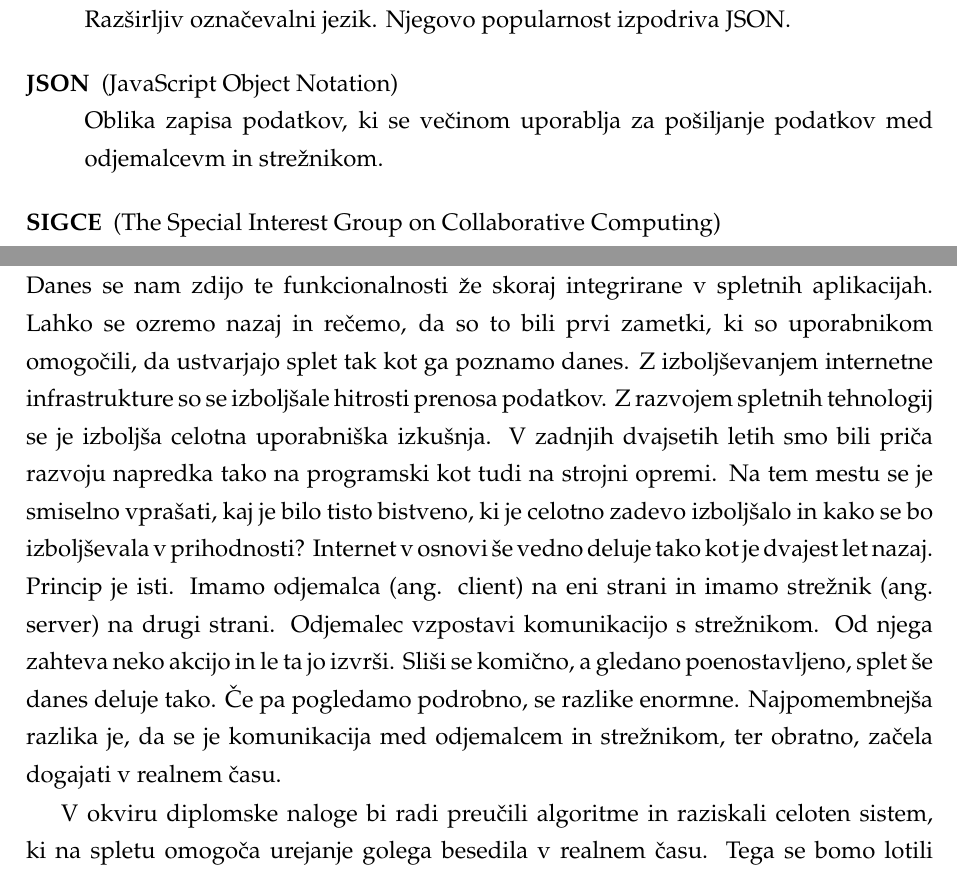
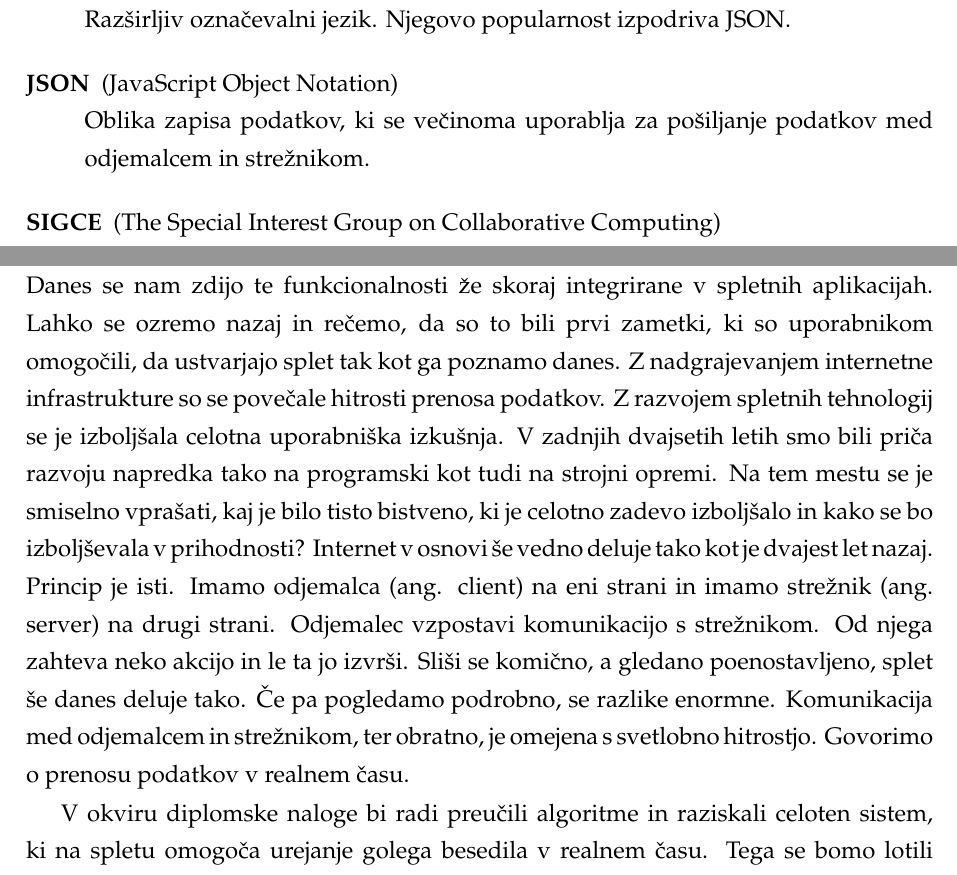
Before and after one commit to eMarek/Revision, a LaTeX thesis (thesis/main.tex): two parts of pages 15 and 21 of 64, joined at a grey line, cut so that both start at the same text. Compiled offline with pdfLaTeX.

Commit message:
Typos v Uvodu

```diff
--- a/thesis/main.tex
+++ b/thesis/main.tex
@@ -122,7 +122,7 @@
 	\item[API] (Application Programming Interface) \\Vmesnik za programiranje aplikacij.
 	\item[JS] (JavaScript) \\Programski jezik, ki omogoča izdelavo in prikaz dinamičnih spletnih strani. S pojavom platforme \textbf{node.js} se ga vedno več uporablja tudi na strežniškem delu.
 	\item[XML] (Extensible Markup Language) \\Razširljiv označevalni jezik. Njegovo popularnost izpodriva JSON.
-    \item[JSON] (JavaScript Object Notation) \\Oblika zapisa podatkov, ki se večinom uporablja za pošiljanje podatkov med odjemalcevm in strežnikom.
+    \item[JSON] (JavaScript Object Notation) \\Oblika zapisa podatkov, ki se večinoma uporablja za pošiljanje podatkov med odjemalcem in strežnikom.
 	\item[SIGCE] (The Special Interest Group on Collaborative Computing) \\Skupina, ki promovira raziskovalce na področju CE.
     \item[CE] (Collaborative Editing) \\Sodelovalno urejanje ali skupinsko urejanje.
     \item[node.js] (Platform built on Chrome's JavaScript runtime.) \\Platforma za enostavno izdelavo hitrih in razširljivih spletnih aplikacij. Uporablja dogodkovno-gnan, ne-blokirajoč model, ki je perfekten za podatkovno intenzivne aplikacije v realnem času.
@@ -155,7 +155,7 @@ Phasellus volutpat orci elementum quam ultricies, et pellentesque enim bibendum.
 %%%%%%%%%%%%%%%%%%%%%%%%%%%%%%%%%%%%%%%%%%%%%%%%%%%%%%%%%%%%%%%%%%%%%%%%%%%%%%%%%%%%%%%%%%%%%%%%%%%%%%%%%%%%% uvod
 \chapter{Uvod}
 
-Še ne dolgo nazaj se nam je internet zdel počasen. Vse skupaj je delovalo zelo statično. Lahko bi rekel, da smo dve desetletji nazaj splet uporabljali le za brskanje. Nato so se počasi pojavile spletne strani, ki so omogočale nekaj malega interaktivnosti. To so bile funkcionalnosti kot so vpisovanje komentarjev, iskalniki, spletne galerije, forumi... Danes se nam zdijo te funkcionalnosti že skoraj integrirane v spletnih aplikacijah. Lahko se ozremo nazaj in rečemo, da so to bili prvi zametki, ki so uporabnikom omogočili, da ustvarjajo splet tak kot ga poznamo danes. Z izboljševanjem internetne infrastrukture so se izboljšale hitrosti prenosa podatkov. Z razvojem spletnih tehnologij se je izboljša celotna uporabniška izkušnja. V zadnjih dvajsetih letih smo bili priča razvoju napredka tako na programski kot tudi na strojni opremi. Na tem mestu se je smiselno vprašati, kaj je bilo tisto bistveno, ki je celotno zadevo izboljšalo in kako se bo izboljševala v prihodnosti? Internet v osnovi še vedno deluje tako kot je dvajest let nazaj. Princip je isti. Imamo odjemalca (ang. client) na eni strani in imamo strežnik (ang. server) na drugi strani. Odjemalec vzpostavi komunikacijo s strežnikom. Od njega zahteva neko akcijo in le ta jo izvrši. Sliši se komično, a gledano poenostavljeno, splet še danes deluje tako. Če pa pogledamo podrobno, se razlike enormne. Najpomembnejša razlika je, da se je komunikacija med odjemalcem in strežnikom, ter obratno, začela dogajati v realnem času.
+Še ne dolgo nazaj se nam je internet zdel počasen. Vse skupaj je delovalo zelo statično. Lahko bi rekel, da smo dve desetletji nazaj splet uporabljali le za brskanje. Nato so se počasi pojavile spletne strani, ki so omogočale nekaj malega interaktivnosti. To so bile funkcionalnosti kot so vpisovanje komentarjev, iskalniki, spletne galerije, forumi... Danes se nam zdijo te funkcionalnosti že skoraj integrirane v spletnih aplikacijah. Lahko se ozremo nazaj in rečemo, da so to bili prvi zametki, ki so uporabnikom omogočili, da ustvarjajo splet tak kot ga poznamo danes. Z nadgrajevanjem internetne infrastrukture so se povečale hitrosti prenosa podatkov. Z razvojem spletnih tehnologij se je izboljšala celotna uporabniška izkušnja. V zadnjih dvajsetih letih smo bili priča razvoju napredka tako na programski kot tudi na strojni opremi. Na tem mestu se je smiselno vprašati, kaj je bilo tisto bistveno, ki je celotno zadevo izboljšalo in kako se bo izboljševala v prihodnosti? Internet v osnovi še vedno deluje tako kot je dvajest let nazaj. Princip je isti. Imamo odjemalca (ang. client) na eni strani in imamo strežnik (ang. server) na drugi strani. Odjemalec vzpostavi komunikacijo s strežnikom. Od njega zahteva neko akcijo in le ta jo izvrši. Sliši se komično, a gledano poenostavljeno, splet še danes deluje tako. Če pa pogledamo podrobno, se razlike enormne. Komunikacija med odjemalcem in strežnikom, ter obratno, je omejena s svetlobno hitrostjo. Govorimo o prenosu podatkov v realnem času.
 
 V okviru diplomske naloge bi radi preučili algoritme in raziskali celoten sistem, ki na spletu omogoča urejanje golega besedila v realnem času. Tega se bomo lotili tako, da bomo pregledali raziskave, ki so bile objavljene v akademski sferi. Leta 1989 so se pojavili prvi zapisi \cite{ccigs} o zagotavljanju vmesnika za deljno okolje  (ang. shared environment). V naslednjih nekaj letih se bili na tej podlagi predlagane nekatere izboljšave \cite{hllbw}. Kasneje je pri raziskavah precej pripomogla tudi ustanovitev SIGCE \cite{sigce}, ki promovira raziskovalce na tem področju. Skratka preleteli bomo nekaj raziskav iz tega področja. Po pridobljenem teoretičnem znanju, bomo poiskali članke, ki so bili napisani s strani industrije. Radi bi izvedeli kaj od teorije se lahko uporabi v praksi. Največ uporabnih informacij bomo dobili od protokola Google Wave \cite{wave}. Ne smemo pa pozabiti, da obstaja mnogo drugih uporabnih orodij \cite{share}, od katerih se lahko naučimo praktičnega dela. Cilj diplomske naloge je, da zasnujemo enega izmed algoritmov na plaformi \textbf{node.js} \cite{node}.  Ker hočemo doseči, da je algoritem na strežniškem delu neodvisen od odjemalcev, mora delovati kot API. Kot smo omenili, je uporabnost take izvedbe ravno v tem, da je neodvisen od odjemalcev, ki se nanj povezujejo, naj si bo spletna aplikacija ali mobilna naprava. Poleg tega tak način izvedbe spodbuja nadaljni razvoj celotnega sistema na različnih odjemalcih.
 
```
